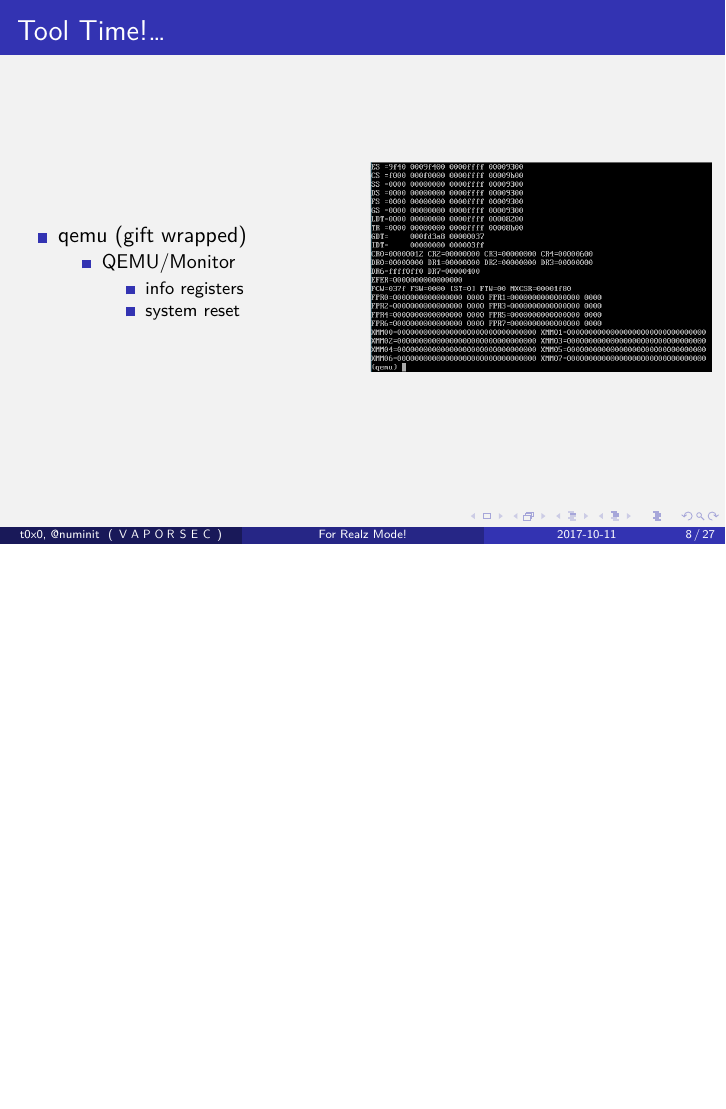
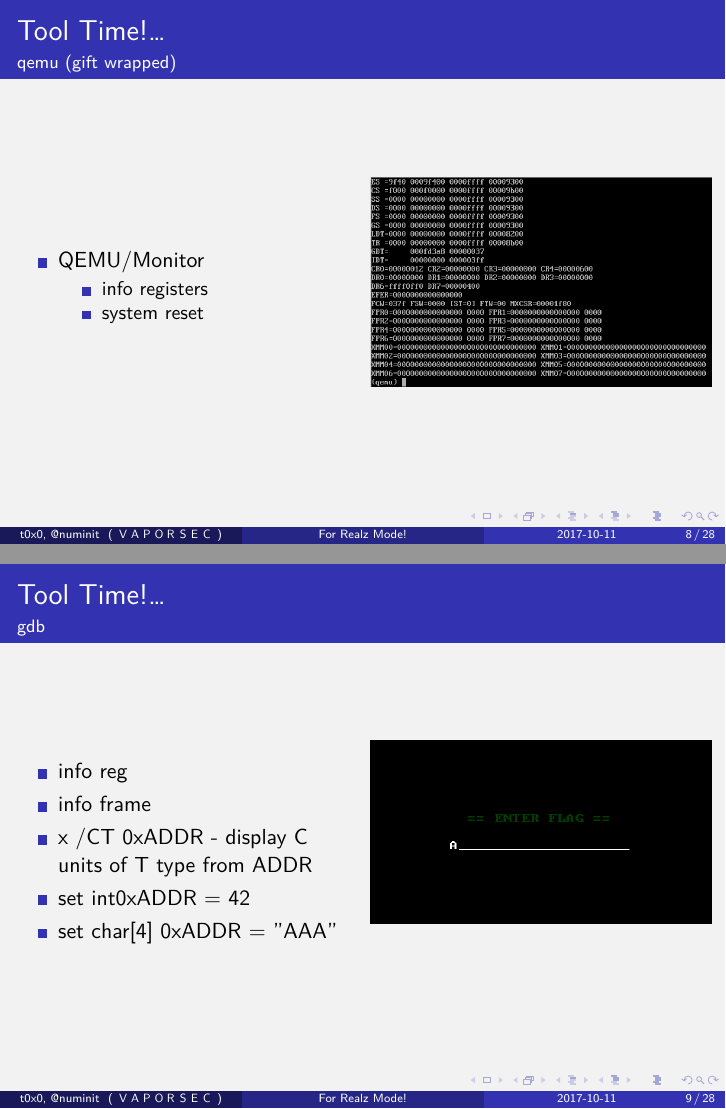
Before and after one commit to numinit/vaporsec, LaTeX slides (4realz/4realz.tex, which reads 4realz/include/part1.tex): page 10 of 66 before the commit and pages 10 and 16 of 72 after it, the two joined at a grey line, the shorter picture padded with empty space. Compiled offline with XeLaTeX.

Commit message:
added gdb to part1

```diff
--- a/4realz/include/part1.tex
+++ b/4realz/include/part1.tex
@@ -58,9 +57,48 @@
     	    	    \end{itemize}
         	    \end{itemize}
         	}
-       	    \end{itemize}
         \column{0.5\textwidth}
-                \only<1>{\includegraphics[width=\textwidth]{qemu-vnc}}
+            \only<1>{\includegraphics[width=\textwidth]{launch-qemu}\newline\newline
+            		\includegraphics[width=\textwidth]{qemu-vnc}
+			}
             \only<2>{\includegraphics[width=\textwidth]{qemu-info-registers-1}}
     \end{columns}
 \end{frame}
+
+\begin{frame}{Tool Time!\ldots}
+    \framesubtitle{gdb}
+    \begin{columns}
+        \column{0.5\textwidth}
+                \begin{itemize}
+                	\only<1>{
+						\item target remote localhost:1234
+						\item set architecture i8086
+							(bootloaders are 16 bit, right?)
+						\item display/i \$pc - print program counter
+						\item br *0xADDR - set breakpoint
+						\item si - run one instruction
+						\item c - continue
+					}
+					\only<2->{
+						\item info reg
+						\uncover<3->{\item info frame}
+						\uncover<4->{\item x /CT 0xADDR - display C units of T type from ADDR
+									\item set {int}0xADDR = 42
+									\item set {char[4]} 0xADDR = "AAA"
+						}
+					}
+				\end{itemize}
+		\column{0.5\textwidth}
+				\only<1>{\includegraphics[width=\textwidth]{launch-gdb}\newline\newline
+						\includegraphics[width=\textwidth]{gdb-target}}
+				\only<2>{\includegraphics[width=\textwidth]{gdb-info-reg-1}}
+				\only<3>{\includegraphics[width=\textwidth]{gdb-info-frame}}
+				\only<4-5>{
+					\uncover<4->{\includegraphics[width=\textwidth]{gdb-x-set-1}}
+					\uncover<5->{\includegraphics[width=\textwidth]{gdb-x-set-2}}
+				}
+				\only<6>{
+					\includegraphics[width=\textwidth]{after-set}
+				}
+	\end{columns}
+\end{frame}
```
Also changed, not shown: 4realz/include/images/after-set.png, 4realz/include/images/gdb-info-frame.png, 4realz/include/images/gdb-target.png, 4realz/include/images/gdb-x-set-1.png, 4realz/include/images/gdb-x-set-2.png, 4realz/include/part1.tex (3 more changed lines). Lines whose indentation alone changed are shown as unchanged.
